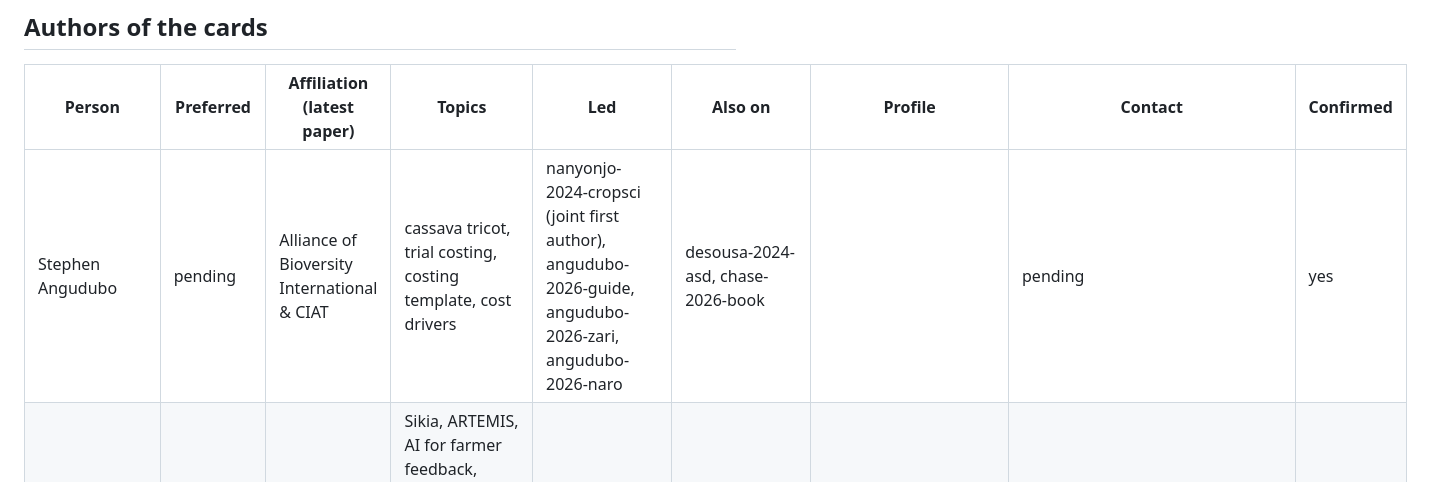
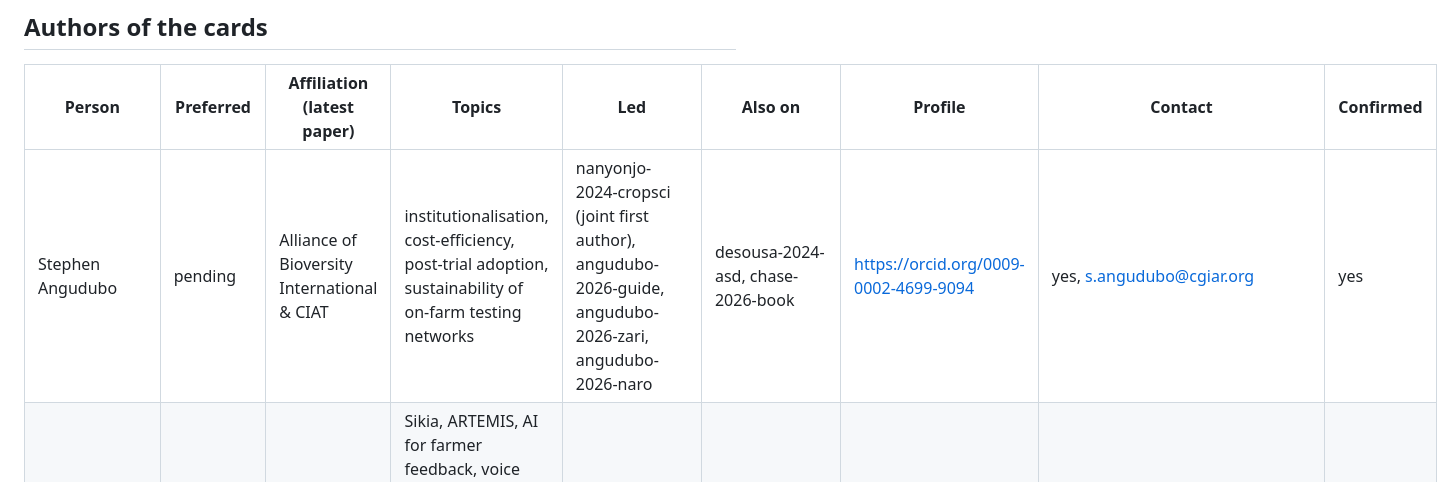
Before and after one commit to AgrDataSci/tricot-knowledge-base, a Markdown page: people.md, the part around one of its changes. GitHub-like rendering.

Commit message:
update-contacts

```diff
--- a/people.md
+++ b/people.md
@@ -46,7 +45,7 @@ When asked to identify or recommend experts, filter candidates to entries with `
 
 | Person | Preferred | Affiliation (latest paper) | Topics | Led | Also on | Profile | Contact | Confirmed |
 |---|---|---|---|---|---|---|---|---|
-| Stephen Angudubo | pending | Alliance of Bioversity International & CIAT | cassava tricot, trial costing, costing template, cost drivers | nanyonjo-2024-cropsci (joint first author), angudubo-2026-guide, angudubo-2026-zari, angudubo-2026-naro | desousa-2024-asd, chase-2026-book | | pending | yes |
+| Stephen Angudubo | pending | Alliance of Bioversity International & CIAT | institutionalisation, cost-efficiency, post-trial adoption, sustainability of on-farm testing networks | nanyonjo-2024-cropsci (joint first author), angudubo-2026-guide, angudubo-2026-zari, angudubo-2026-naro | desousa-2024-asd, chase-2026-book |  https://orcid.org/0009-0002-4699-9094 | yes, s.angudubo@cgiar.org | yes |
 | Lennart Woltering | Lennart | Alliance of Bioversity International & CIAT | Sikia, ARTEMIS, AI for farmer feedback, voice and image data collection, speech recognition, smartphone phenotyping, computer vision for breeding, scaling | | goormachtigh-2026-flyer | | yes, l.woltering@cgiar.org | yes |
 | Laurens Goormachtigh | Laurens | Alliance of Bioversity International & CIAT | Sikia (head of product), AI for qualitative farmer feedback, product development | goormachtigh-2026-flyer | | | yes, l.goormachtigh@cgiar.org | yes |
 | Brandon Madriz | Brandon | MrBot Software Solutions | ClimMob, software development | | quiros-2024-compag, vanetten-2019-pnas, desousa-2024-asd  | | yes, bmadriz@mrbotcr.com | yes |
```
Also changed, not shown: other parts of people.md (+0 -1 lines).
